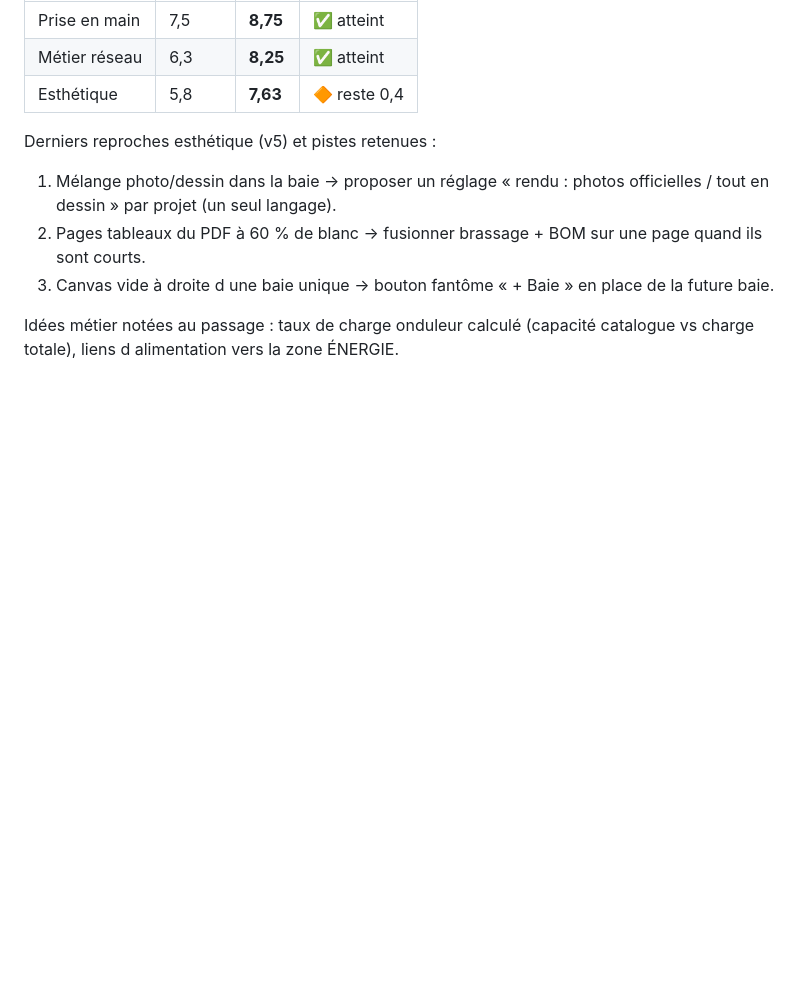
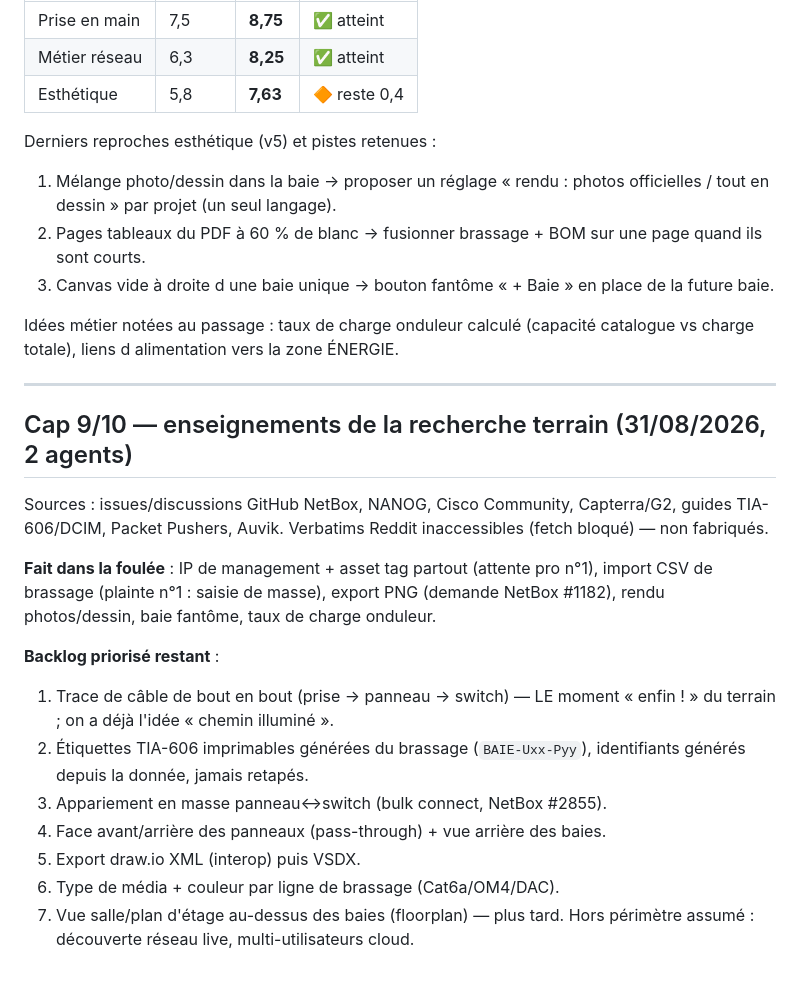
Before and after one commit to pantherusenetwork-ctrl/fng-legal, a Markdown page: rackforgeprime/docs/PLAN_DESIGN.md, the part around the change. Rendered like a GitHub page; blank space fills up the shorter version.

Commit message:
Cap 9/10 : synthese de la recherche terrain + backlog priorise
Co-Authored-By: Claude Fable 5 <noreply@anthropic.com>

```diff
--- a/rackforgeprime/docs/PLAN_DESIGN.md
+++ b/rackforgeprime/docs/PLAN_DESIGN.md
@@ -63,3 +63,28 @@ Derniers reproches esthétique (v5) et pistes retenues :
 Idées métier notées au passage : taux de charge onduleur calculé
 (capacité catalogue vs charge totale), liens d alimentation vers la
 zone ÉNERGIE.
+
+---
+
+## Cap 9/10 — enseignements de la recherche terrain (31/08/2026, 2 agents)
+
+Sources : issues/discussions GitHub NetBox, NANOG, Cisco Community,
+Capterra/G2, guides TIA-606/DCIM, Packet Pushers, Auvik. Verbatims Reddit
+inaccessibles (fetch bloqué) — non fabriqués.
+
+**Fait dans la foulée** : IP de management + asset tag partout (attente
+pro n°1), import CSV de brassage (plainte n°1 : saisie de masse),
+export PNG (demande NetBox #1182), rendu photos/dessin, baie fantôme,
+taux de charge onduleur.
+
+**Backlog priorisé restant** :
+1. Trace de câble de bout en bout (prise → panneau → switch) — LE moment
+   « enfin ! » du terrain ; on a déjà l'idée « chemin illuminé ».
+2. Étiquettes TIA-606 imprimables générées du brassage (`BAIE-Uxx-Pyy`),
+   identifiants générés depuis la donnée, jamais retapés.
+3. Appariement en masse panneau↔switch (bulk connect, NetBox #2855).
+4. Face avant/arrière des panneaux (pass-through) + vue arrière des baies.
+5. Export draw.io XML (interop) puis VSDX.
+6. Type de média + couleur par ligne de brassage (Cat6a/OM4/DAC).
+7. Vue salle/plan d'étage au-dessus des baies (floorplan) — plus tard.
+Hors périmètre assumé : découverte réseau live, multi-utilisateurs cloud.
```
